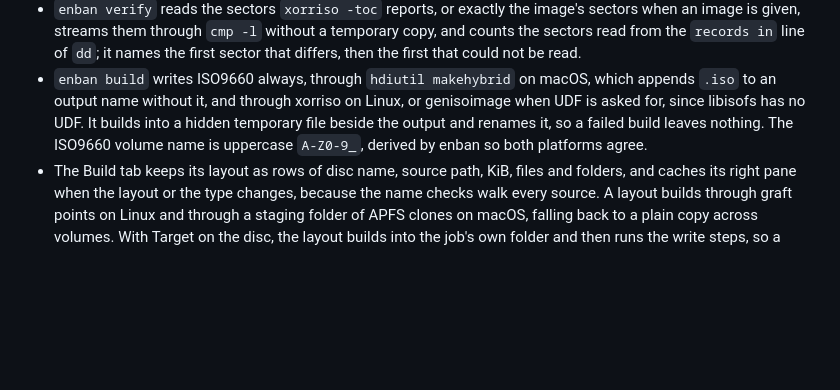
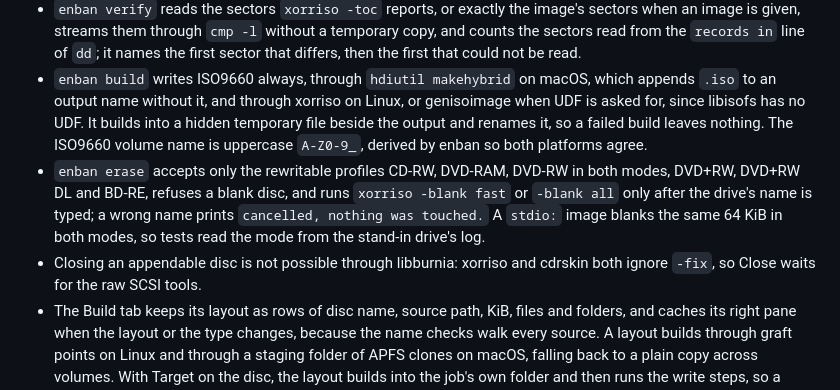
Before and after one commit to gufranco/enban, a Markdown page: AGENTS.md, the part around the change. Rendered like a GitHub page; blank space fills up the shorter version.

Commit message:
feat: erase a rewritable disc with erase
enban erase --drive DRIVE blanks a CD-RW, DVD-RAM, DVD-RW, DVD+RW or
BD-RE that holds data, after the drive's name is typed; any other
answer prints "cancelled, nothing was touched." and leaves the disc
alone. --full asks the drive to blank every sector instead of only the
start. A disc that cannot be erased or is already blank is refused.

```diff
--- a/AGENTS.md
+++ b/AGENTS.md
@@ -31,6 +31,8 @@ Guidance for anyone, human or agent, changing enban. What enban is and how to us
 - `enban read` copies the readable sectors that `xorriso -toc` reports, refuses a disc with no data and an existing file, reads again to compare unless told not to, and prints the SHA-256 with `sha256sum`, which doctor checks on Linux.
 - `enban verify` reads the sectors `xorriso -toc` reports, or exactly the image's sectors when an image is given, streams them through `cmp -l` without a temporary copy, and counts the sectors read from the `records in` line of `dd`; it names the first sector that differs, then the first that could not be read.
 - `enban build` writes ISO9660 always, through `hdiutil makehybrid` on macOS, which appends `.iso` to an output name without it, and through xorriso on Linux, or genisoimage when UDF is asked for, since libisofs has no UDF. It builds into a hidden temporary file beside the output and renames it, so a failed build leaves nothing. The ISO9660 volume name is uppercase `A-Z0-9_`, derived by enban so both platforms agree.
+- `enban erase` accepts only the rewritable profiles CD-RW, DVD-RAM, DVD-RW in both modes, DVD+RW, DVD+RW DL and BD-RE, refuses a blank disc, and runs `xorriso -blank fast` or `-blank all` only after the drive's name is typed; a wrong name prints `cancelled, nothing was touched.` A `stdio:` image blanks the same 64 KiB in both modes, so tests read the mode from the stand-in drive's log.
+- Closing an appendable disc is not possible through libburnia: xorriso and cdrskin both ignore `-fix`, so Close waits for the raw SCSI tools.
 - The Build tab keeps its layout as rows of disc name, source path, KiB, files and folders, and caches its right pane when the layout or the type changes, because the name checks walk every source. A layout builds through graft points on Linux and through a staging folder of APFS clones on macOS, falling back to a plain copy across volumes. With Target on the disc, the layout builds into the job's own folder and then runs the write steps, so a cancel removes the temporary image with that folder.
 - The Write, Read, Verify and Build tabs run the same steps as their commands in a background subshell, which writes its log and exit status to a temporary folder. While a job runs, the app reads keys with a half-second timeout so it can redraw and notice the end of the job, refuses to quit, refuses to start a second job, and cancels on `c` by killing the job's whole process tree, since a reader inside a pipeline is a grandchild of the job. A field is edited by handing the screen to one gum input, or to a plain line when gum is missing.
 
```
Also changed, not shown: README.md (+1 -0 lines), screens/help.png, 11 other files.
